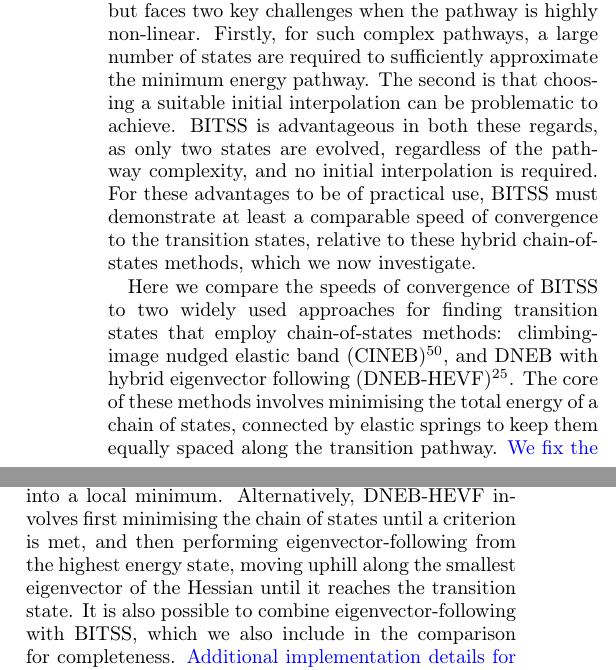
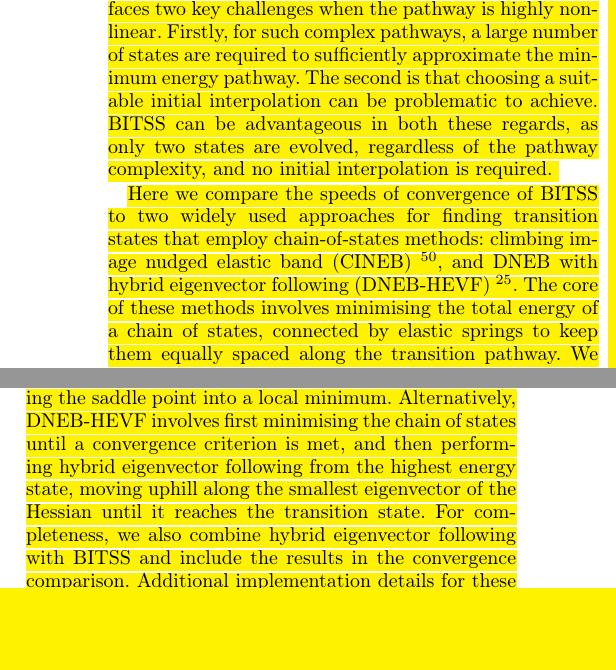
Before and after one commit to sjavis/BITSS_paper, a LaTeX paper (manuscript.tex): two parts of the columns of page 4 of 11, joined at a grey line, cut so that both start at the same text, the shorter picture padded with empty space. Compiled offline with pdfLaTeX.

Commit message:
Halim's changes, consistent hyphons, removed blue

```diff
--- a/manuscript.tex
+++ b/manuscript.tex
@@ -33,7 +33,7 @@
 \soulregister\cref7
 \soulregister\num7
 \soulregister\multicolumn7
-\renewcommand{\hl}[1]{#1} % Uncomment to remove mark-up
+% \renewcommand{\hl}[1]{#1} % Uncomment to remove mark-up
 
 \begin{document}
 \title{A robust and memory-efficient transition state search method for complex energy landscapes}
@@ -219,23 +219,18 @@ Instead, they are designed to find the full pathway (or an approximation thereof
 As we will demonstrate, this strategy is successful for simple, linear pathways, but faces two key challenges when the pathway is highly non-linear.
 Firstly, for such complex pathways, a large number of states are required to sufficiently approximate the minimum energy pathway.
 The second is that choosing a suitable initial interpolation can be problematic to achieve.
-BITSS is advantageous in both these regards, as only two states are evolved, regardless of the pathway complexity, and no initial interpolation is required.
-For these advantages to be of practical use, BITSS must demonstrate at least a comparable speed of convergence to the transition states, relative to these hybrid chain-of-states methods, which we now investigate.
+BITSS can be advantageous in both these regards, as only two states are evolved, regardless of the pathway complexity, and no initial interpolation is required.
 
-Here we compare the speeds of convergence of BITSS to two widely used approaches for finding transition states that employ chain-of-states methods: climbing-image nudged elastic band (CINEB) \cite{Henkelman2000a}, and DNEB with hybrid eigenvector following (DNEB-HEVF) \cite{Cerjan1981}.
+Here we compare the speeds of convergence of BITSS to two widely used approaches for finding transition states that employ chain-of-states methods: climbing image nudged elastic band (CINEB) \cite{Henkelman2000a}, and DNEB with hybrid eigenvector following (DNEB-HEVF) \cite{Cerjan1981}.
 The core of these methods involves minimising the total energy of a chain of states, connected by elastic springs to keep them equally spaced along the transition pathway.
-}{\color{blue}
 We fix the two end-points at the minima, so the number of states that are minimised is two fewer than the number of states in the chain.
-}\hl{%
 CINEB modifies the method by altering the behaviour of the state with the highest energy.
 The direction of minimisation on this state is inverted along the pathway direction, effectively converting the saddle point into a local minimum.
-Alternatively, DNEB-HEVF involves first minimising the chain of states until a criterion is met, and then performing eigenvector-following from the highest energy state, moving uphill along the smallest eigenvector of the Hessian until it reaches the transition state.
-It is also possible to combine eigenvector-following with BITSS, which we also include in the comparison for completeness.
-}{\color{blue}
+Alternatively, DNEB-HEVF involves first minimising the chain of states until a convergence criterion is met, and then performing hybrid eigenvector following from the highest energy state, moving uphill along the smallest eigenvector of the Hessian until it reaches the transition state.
+For completeness, we also combine hybrid eigenvector following with BITSS and include the results in the convergence comparison.
 Additional implementation details for these methods are included in \cref{sec:HEVFdetails}.
 
-It is also possible to use the string method with a climbing image \cite{E2007} or eigenvector following \cite{Zimmerman2013}; although, in this case, the results are expected to be similar to the nudged-elastic-band methods.
-}\hl{%
+It is also possible to use the string method with a climbing image \cite{E2007} or eigenvector following \cite{Zimmerman2013}; although, in this case, the results are expected to be similar to the nudged elastic band methods.
 We note that our aim in this section is to observe how the BITSS method behaves for different systems, rather than providing a comprehensive comparison of the currently available methods, which has been performed in other works \cite{Koslover2007,Sheppard2008}.
 }
 
```
Also changed, not shown: manuscript.tex (20 more changed lines).
